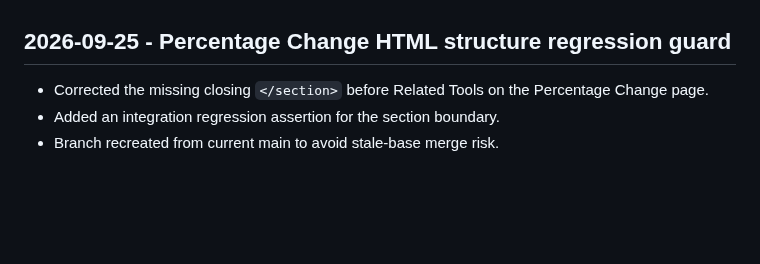
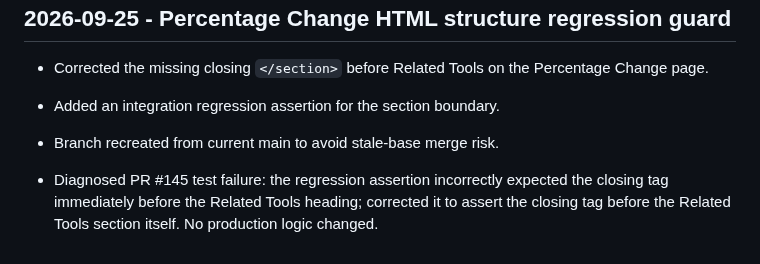
Before and after one commit to Srjp2004/utility-hub, a Markdown page: docs/CONTINUATION_STATE.md, the part around the change. Drawn GitHub-style; blank space fills up the shorter version.

Commit message:
docs: record regression test diagnosis

```diff
--- a/docs/CONTINUATION_STATE.md
+++ b/docs/CONTINUATION_STATE.md
@@ -503,3 +503,5 @@ When a new chat says "Continue @GitHub @get-fable @Codex Engineering Guardrails"
 - Corrected the missing closing `</section>` before Related Tools on the Percentage Change page.
 - Added an integration regression assertion for the section boundary.
 - Branch recreated from current main to avoid stale-base merge risk.
+
+- Diagnosed PR #145 test failure: the regression assertion incorrectly expected the closing tag immediately before the Related Tools heading; corrected it to assert the closing tag before the Related Tools section itself. No production logic changed.
```
